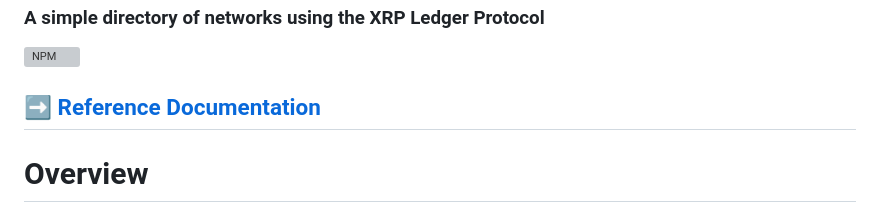
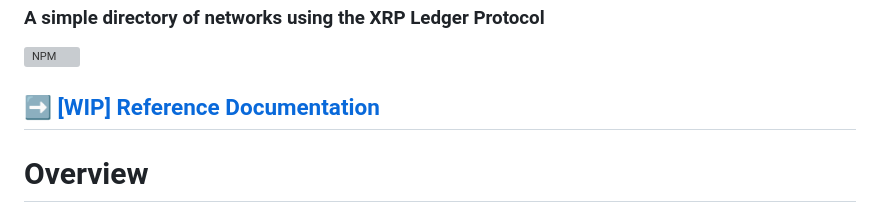
Before and after one commit to standardconnect/xdir, a Markdown page: README.md, the part around the change. GitHub-like rendering; grey boxes are pictures that could not be loaded.

Commit message:
Update reference docs to wip

```diff
--- a/README.md
+++ b/README.md
@@ -4,7 +4,7 @@
 
 [![NPM](https://nodei.co/npm/xdir.png)](https://www.npmjs.com/package/xdir)
 
-## [➡️ Reference Documentation](https://standardconnect.github.io/xdir/)
+## [➡️ [WIP] Reference Documentation](https://standardconnect.github.io/xdir/)
 
 # Overview
 
```
